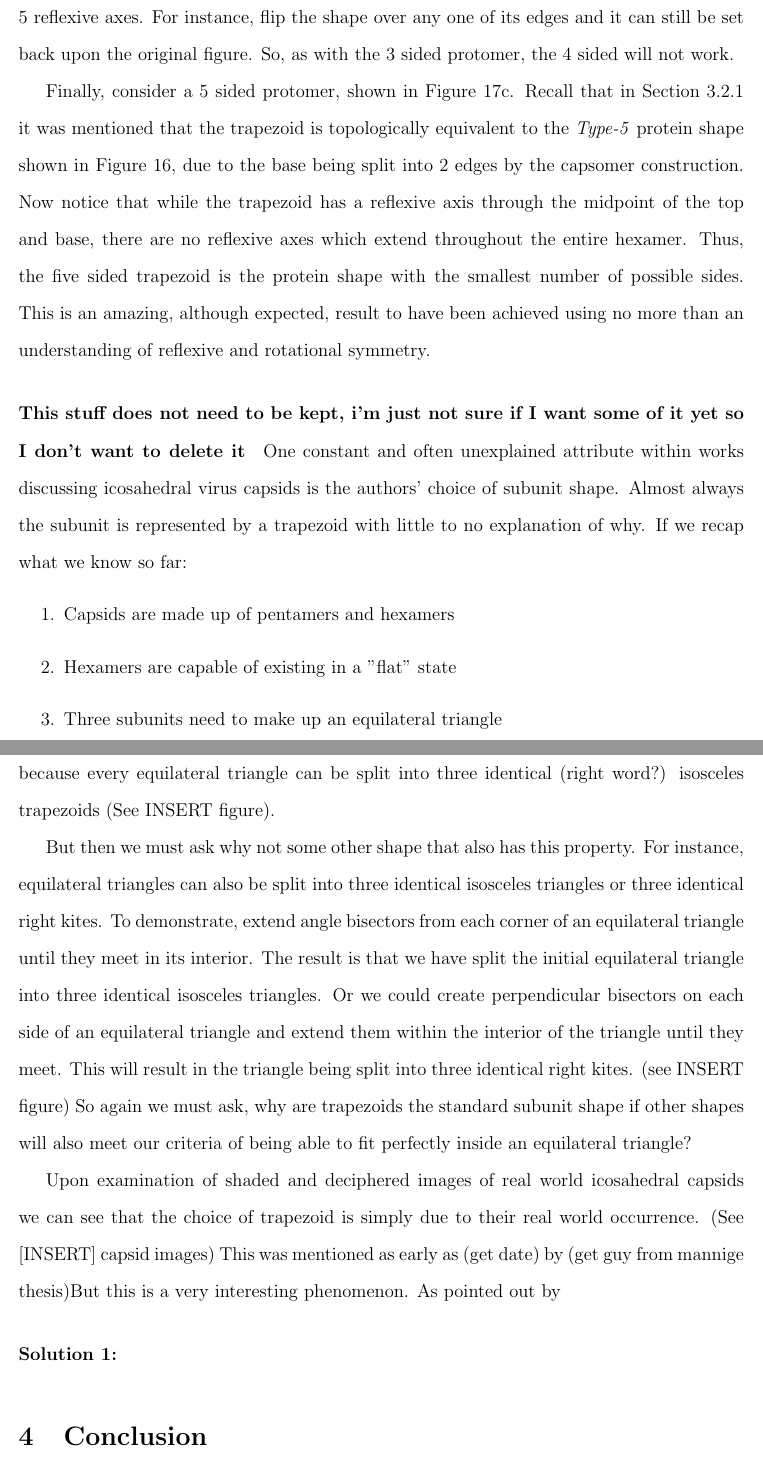
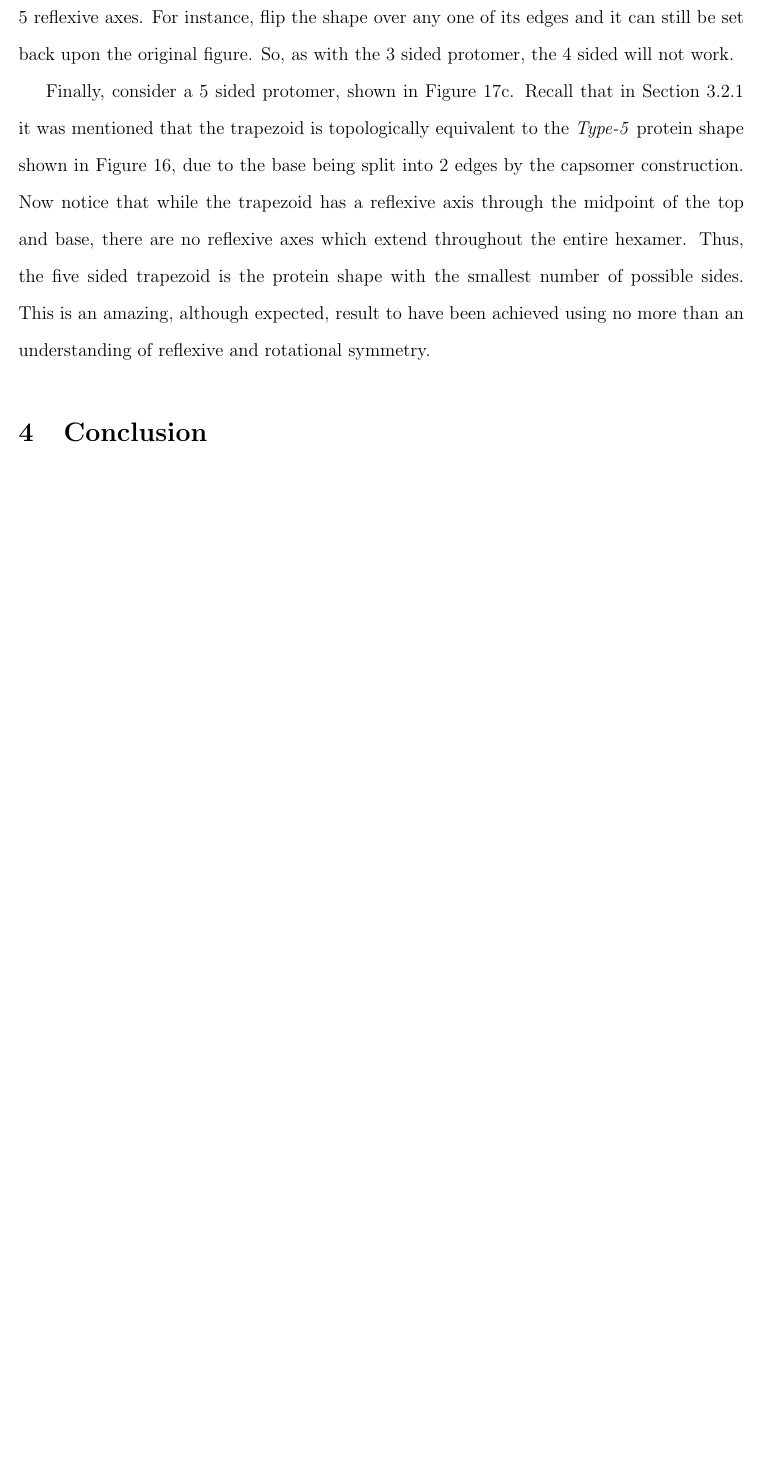
Before and after one commit to zaharacw/Virus_Capsids, a LaTeX document (Capsids.tex): two parts of pages 31 and 32 of 33 before the commit and part of page 31 of 32 after it, the two joined at a grey line, cut so that both start at the same text, the shorter picture padded with empty space. Compiled offline with pdfLaTeX.

Commit message:
Cuts
Finally cut that last section I was holding on to but didn’t need

```diff
--- a/Capsids.tex
+++ b/Capsids.tex
@@ -657,23 +657,6 @@ Next, try a 4 sided protomer, as in Figure~\ref{fig:sigma4}. At first glance thi
 
 Finally, consider a 5 sided protomer, shown in Figure~\ref{fig:sigma5}. Recall that in Section~\ref{sec:euler} it was mentioned that the trapezoid is topologically equivalent to the \textit{Type-5} protein shape shown in Figure~\ref{fig:tiles}, due to the base being split into 2 edges by the capsomer construction. Now notice that while the trapezoid has a reflexive axis through the midpoint of the top and base, there are no reflexive axes which extend throughout the entire hexamer. Thus, the five sided trapezoid is the protein shape with the smallest number of possible sides. This is an amazing, although expected, result to have been achieved using no more than an understanding of reflexive and rotational symmetry.
 
-
-\paragraph{This stuff does not need to be kept, i'm just not sure if I want some of it yet so I don't want to delete it}
-One constant and often unexplained attribute within works discussing icosahedral virus capsids is the authors' choice of subunit shape. Almost always the subunit is represented by a trapezoid with little to no explanation of why. If we recap what we know so far:
-\begin{enumerate}
-	\item Capsids are made up of pentamers and hexamers
-	\item Hexamers are capable of existing in a "flat" state
-	\item Three subunits need to make up an equilateral triangle
-\end{enumerate}
-Given these conditions, especially point (3), we may simply guess that trapezoids are used because every equilateral triangle can be split into three identical (right word?) isosceles trapezoids (See INSERT figure).
-
-But then we must ask why not some other shape that also has this property. For instance, equilateral triangles can also be split into three identical isosceles triangles or three identical right kites. To demonstrate, extend angle bisectors from each corner of an equilateral triangle until they meet in its interior. The result is that we have split the initial equilateral triangle into three identical isosceles triangles. Or we could create perpendicular bisectors on each side of an equilateral triangle and extend them within the interior of the triangle until they meet. This will result in the triangle being split into three identical right kites. (see INSERT figure) So again we must ask, why are trapezoids the standard subunit shape if other shapes will also meet our criteria of being able to fit perfectly inside an equilateral triangle?
-
-Upon examination of shaded and deciphered images of real world icosahedral capsids we can see that the choice of trapezoid is simply due to their real world occurrence. (See [INSERT] capsid images) This was mentioned as early as (get date) by (get guy from mannige thesis)But this is a very interesting phenomenon. As pointed out by
-
-\paragraph{Solution 1:}
-
-
 \section{Conclusion}
 \paragraph{}
 See it really wasn't that bad.
```
Also changed, not shown: Capsids.pdf.
